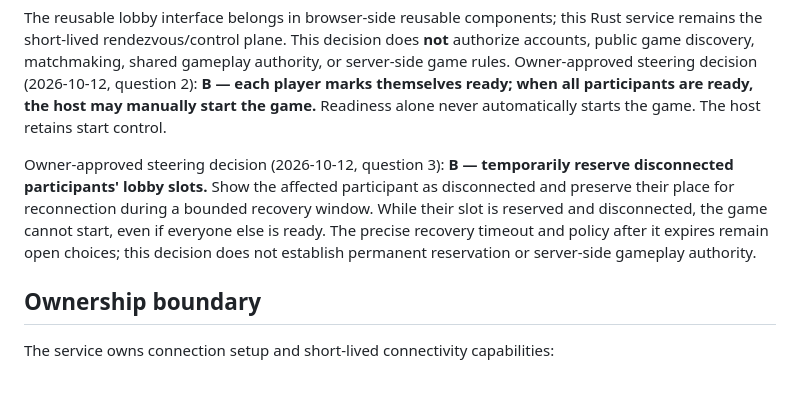
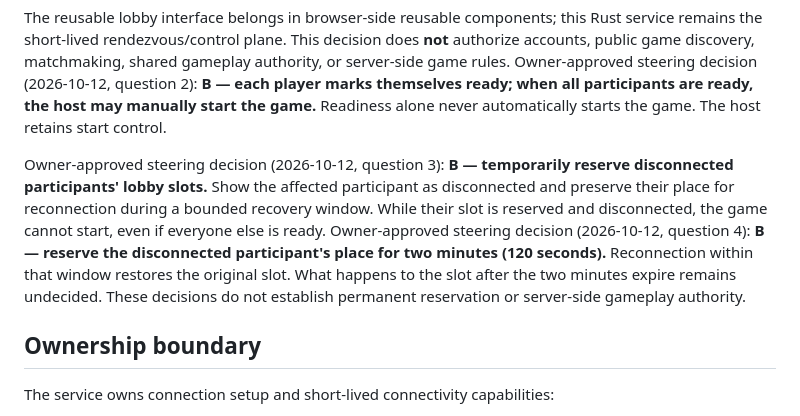
Before and after one commit to moritzbrantner/multiplayer-setup-service, a Markdown page: README.md, the part around the change. GitHub-like rendering; blank space fills up the shorter version.

Commit message:
docs: decide two-minute disconnected lobby reservation

```diff
--- a/README.md
+++ b/README.md
@@ -12,7 +12,7 @@ Games should be able to reuse a common player-facing lobby experience: create a
 
 The reusable lobby interface belongs in browser-side reusable components; this Rust service remains the short-lived rendezvous/control plane. This decision does **not** authorize accounts, public game discovery, matchmaking, shared gameplay authority, or server-side game rules. Owner-approved steering decision (2026-10-12, question 2): **B — each player marks themselves ready; when all participants are ready, the host may manually start the game.** Readiness alone never automatically starts the game. The host retains start control.
 
-Owner-approved steering decision (2026-10-12, question 3): **B — temporarily reserve disconnected participants' lobby slots.** Show the affected participant as disconnected and preserve their place for reconnection during a bounded recovery window. While their slot is reserved and disconnected, the game cannot start, even if everyone else is ready. The precise recovery timeout and policy after it expires remain open choices; this decision does not establish permanent reservation or server-side gameplay authority.
+Owner-approved steering decision (2026-10-12, question 3): **B — temporarily reserve disconnected participants' lobby slots.** Show the affected participant as disconnected and preserve their place for reconnection during a bounded recovery window. While their slot is reserved and disconnected, the game cannot start, even if everyone else is ready. Owner-approved steering decision (2026-10-12, question 4): **B — reserve the disconnected participant's place for two minutes (120 seconds).** Reconnection within that window restores the original slot. What happens to the slot after the two minutes expire remains undecided. These decisions do not establish permanent reservation or server-side gameplay authority.
 
 ## Ownership boundary
 
```
